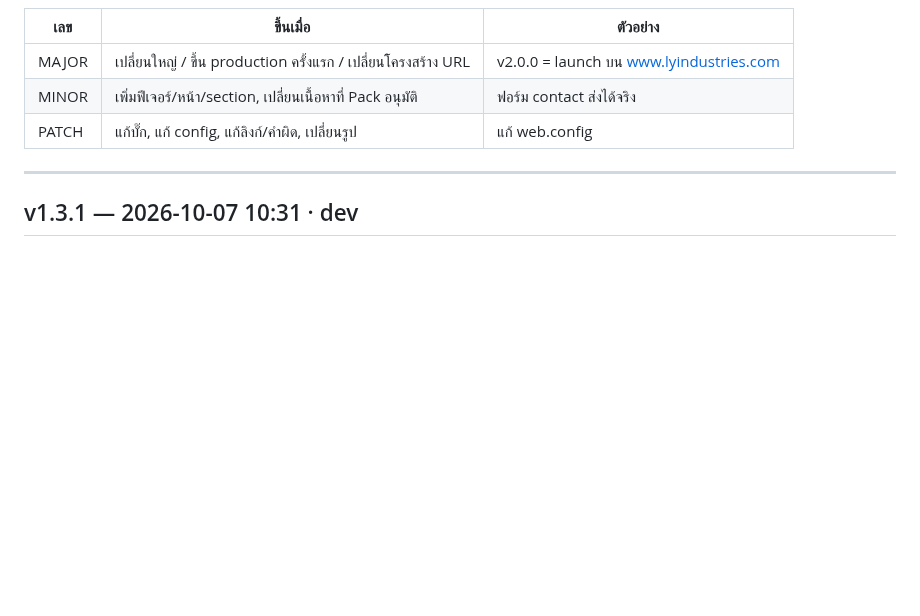
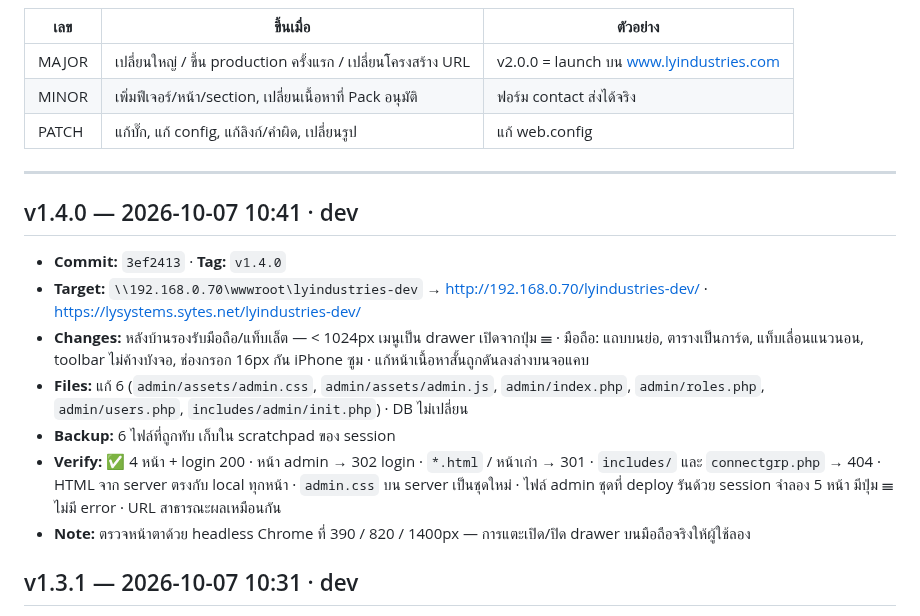
Before and after one commit to topaotop/lyindustries-new, a Markdown page: DEPLOY_LOG.md, the part around the change. GitHub-like rendering; blank space fills up the shorter version.

Commit message:
Deploy log: v1.4.0
Co-Authored-By: Claude Opus 5.5 <noreply@anthropic.com>

```diff
--- a/DEPLOY_LOG.md
+++ b/DEPLOY_LOG.md
@@ -13,6 +13,16 @@
 | PATCH | แก้บั๊ก, แก้ config, แก้ลิงก์/คำผิด, เปลี่ยนรูป | แก้ web.config |
 
 ---
+
+## v1.4.0 — 2026-10-07 10:41 · dev
+
+- **Commit:** `3ef2413` · **Tag:** `v1.4.0`
+- **Target:** `\\192.168.0.70\wwwroot\lyindustries-dev` → http://192.168.0.70/lyindustries-dev/ · https://lysystems.sytes.net/lyindustries-dev/
+- **Changes:** หลังบ้านรองรับมือถือ/แท็บเล็ต — < 1024px เมนูเป็น drawer เปิดจากปุ่ม ☰ · มือถือ: แถบบนย่อ, ตารางเป็นการ์ด, แท็บเลื่อนแนวนอน, toolbar ไม่ค้างบังจอ, ช่องกรอก 16px กัน iPhone ซูม · แก้หน้าเนื้อหาสั้นถูกดันลงล่างบนจอแคบ
+- **Files:** แก้ 6 (`admin/assets/admin.css`, `admin/assets/admin.js`, `admin/index.php`, `admin/roles.php`, `admin/users.php`, `includes/admin/init.php`) · DB ไม่เปลี่ยน
+- **Backup:** 6 ไฟล์ที่ถูกทับ เก็บใน scratchpad ของ session
+- **Verify:** ✅ 4 หน้า + login 200 · หน้า admin → 302 login · `*.html` / หน้าเก่า → 301 · `includes/` และ `connectgrp.php` → 404 · HTML จาก server ตรงกับ local ทุกหน้า · `admin.css` บน server เป็นชุดใหม่ · ไฟล์ admin ชุดที่ deploy รันด้วย session จำลอง 5 หน้า มีปุ่ม ☰ ไม่มี error · URL สาธารณะผลเหมือนกัน
+- **Note:** ตรวจหน้าตาด้วย headless Chrome ที่ 390 / 820 / 1400px — การแตะเปิด/ปิด drawer บนมือถือจริงให้ผู้ใช้ลอง
 
 ## v1.3.1 — 2026-10-07 10:31 · dev
 
```
Also changed, not shown: PROJECT_STATUS.md (+1 -0 lines).
